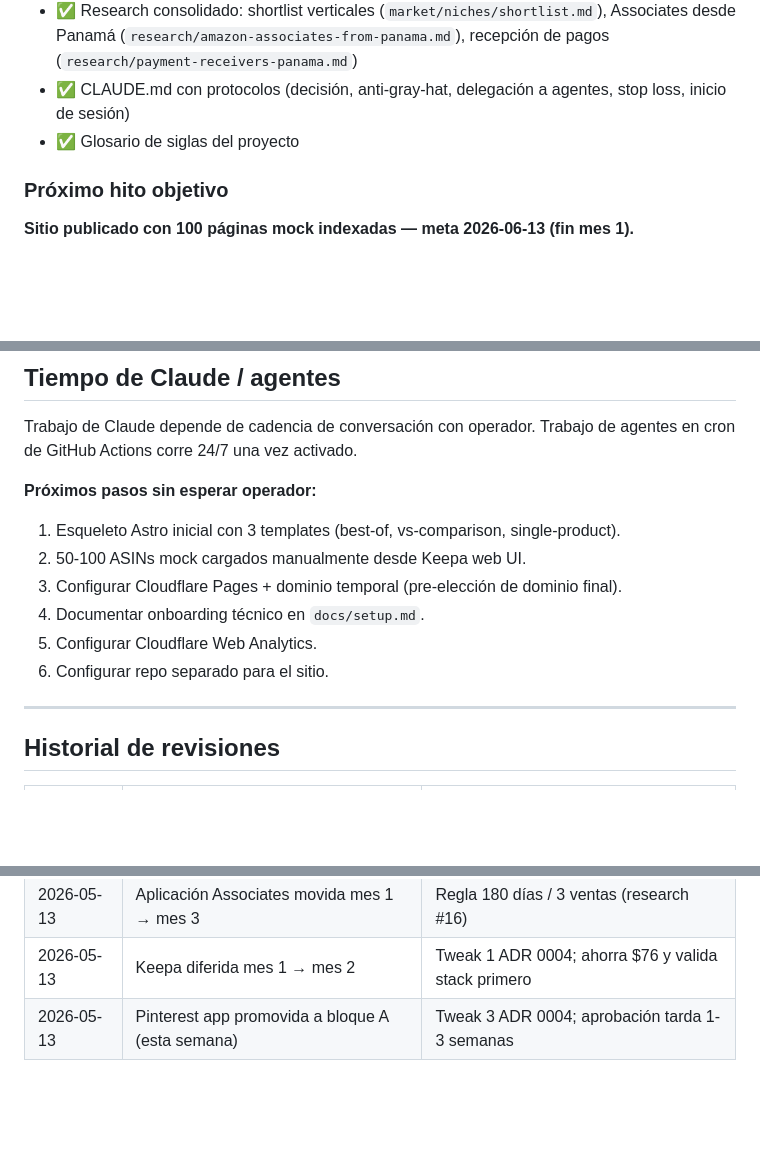
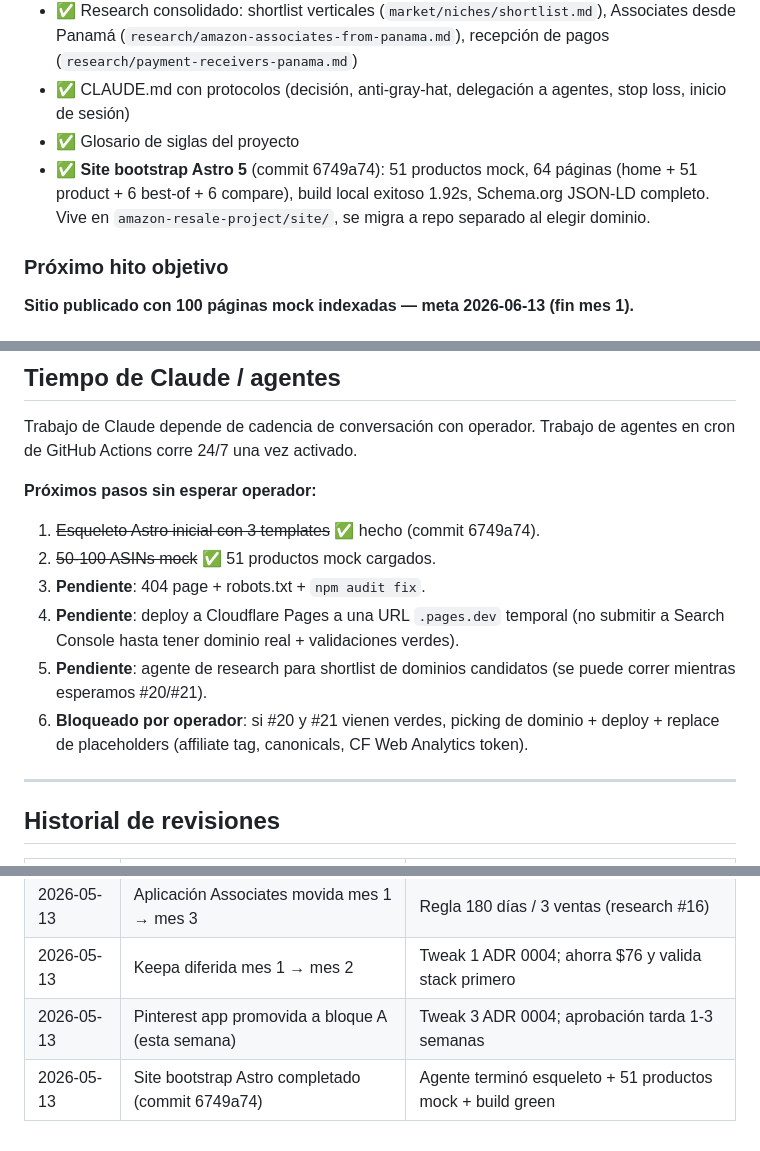
Before and after one commit to andresborrerom/myrepo, a Markdown page: amazon-resale-project/progreso.md, 3 parts joined by grey strips. GitHub-like rendering; blank space fills up the shorter version.

Commit message:
Actualizar progreso.md: site bootstrap completo en commit 6749a74

```diff
--- a/amazon-resale-project/progreso.md
+++ b/amazon-resale-project/progreso.md
@@ -19,6 +19,7 @@
 - ✅ Research consolidado: shortlist verticales (`market/niches/shortlist.md`), Associates desde Panamá (`research/amazon-associates-from-panama.md`), recepción de pagos (`research/payment-receivers-panama.md`)
 - ✅ CLAUDE.md con protocolos (decisión, anti-gray-hat, delegación a agentes, stop loss, inicio de sesión)
 - ✅ Glosario de siglas del proyecto
+- ✅ **Site bootstrap Astro 5** (commit 6749a74): 51 productos mock, 64 páginas (home + 51 product + 6 best-of + 6 compare), build local exitoso 1.92s, Schema.org JSON-LD completo. Vive en `amazon-resale-project/site/`, se migra a repo separado al elegir dominio.
 
 ### Próximo hito objetivo
 
@@ -73,12 +74,12 @@ Trabajo de agentes en cron de GitHub Actions corre 24/7 una vez activado.
 
 **Próximos pasos sin esperar operador:**
 
-1. Esqueleto Astro inicial con 3 templates (best-of, vs-comparison, single-product).
-2. 50-100 ASINs mock cargados manualmente desde Keepa web UI.
-3. Configurar Cloudflare Pages + dominio temporal (pre-elección de dominio final).
-4. Documentar onboarding técnico en `docs/setup.md`.
-5. Configurar Cloudflare Web Analytics.
-6. Configurar repo separado para el sitio.
+1. ~~Esqueleto Astro inicial con 3 templates~~ ✅ hecho (commit 6749a74).
+2. ~~50-100 ASINs mock~~ ✅ 51 productos mock cargados.
+3. **Pendiente**: 404 page + robots.txt + `npm audit fix`.
+4. **Pendiente**: deploy a Cloudflare Pages a una URL `.pages.dev` temporal (no submitir a Search Console hasta tener dominio real + validaciones verdes).
+5. **Pendiente**: agente de research para shortlist de dominios candidatos (se puede correr mientras esperamos #20/#21).
+6. **Bloqueado por operador**: si #20 y #21 vienen verdes, picking de dominio + deploy + replace de placeholders (affiliate tag, canonicals, CF Web Analytics token).
 
 ---
 
@@ -90,3 +91,4 @@ Trabajo de agentes en cron de GitHub Actions corre 24/7 una vez activado.
 | 2026-05-13 | Aplicación Associates movida mes 1 → mes 3 | Regla 180 días / 3 ventas (research #16) |
 | 2026-05-13 | Keepa diferida mes 1 → mes 2 | Tweak 1 ADR 0004; ahorra $76 y valida stack primero |
 | 2026-05-13 | Pinterest app promovida a bloque A (esta semana) | Tweak 3 ADR 0004; aprobación tarda 1-3 semanas |
+| 2026-05-13 | Site bootstrap Astro completado (commit 6749a74) | Agente terminó esqueleto + 51 productos mock + build green |
```
